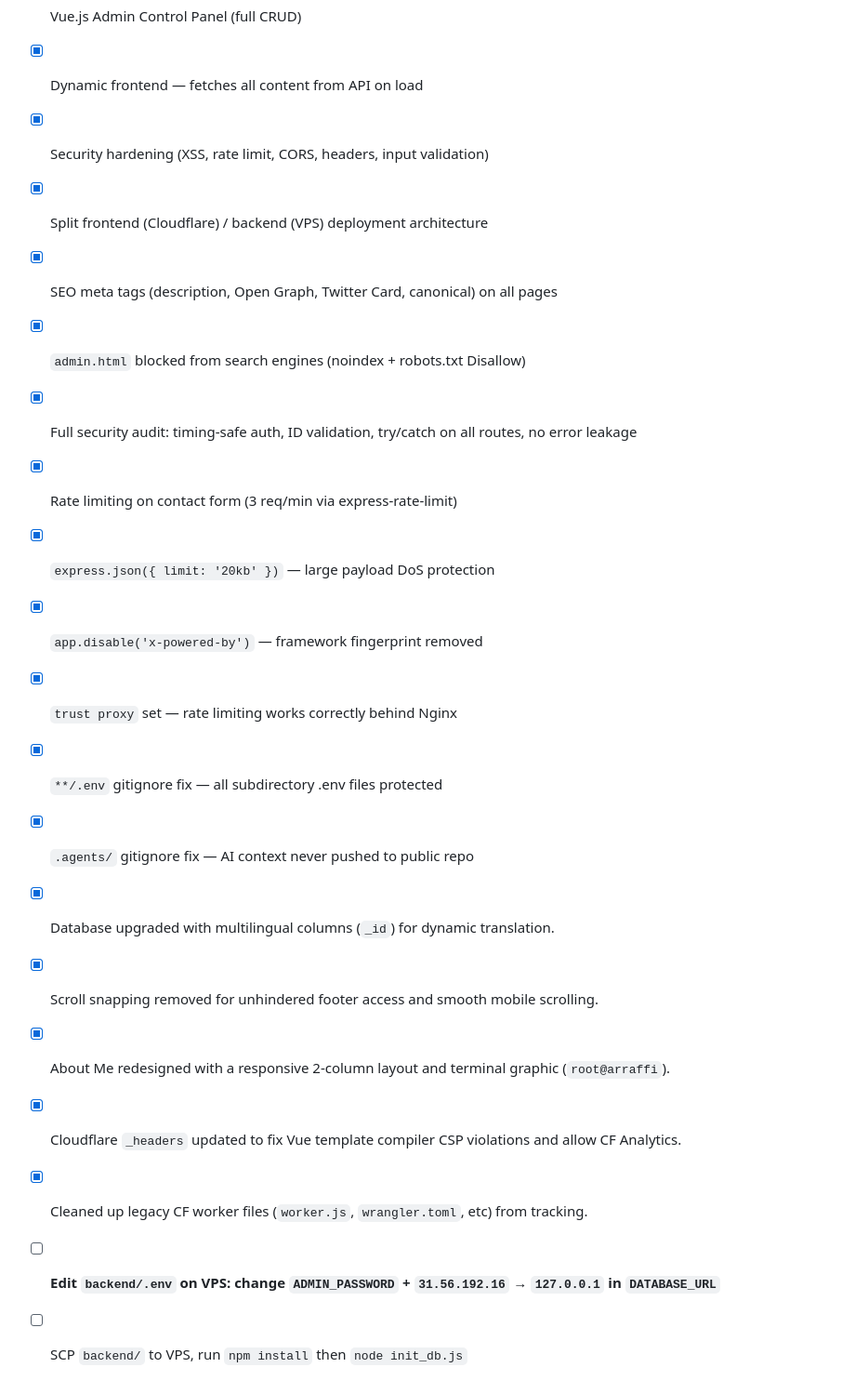
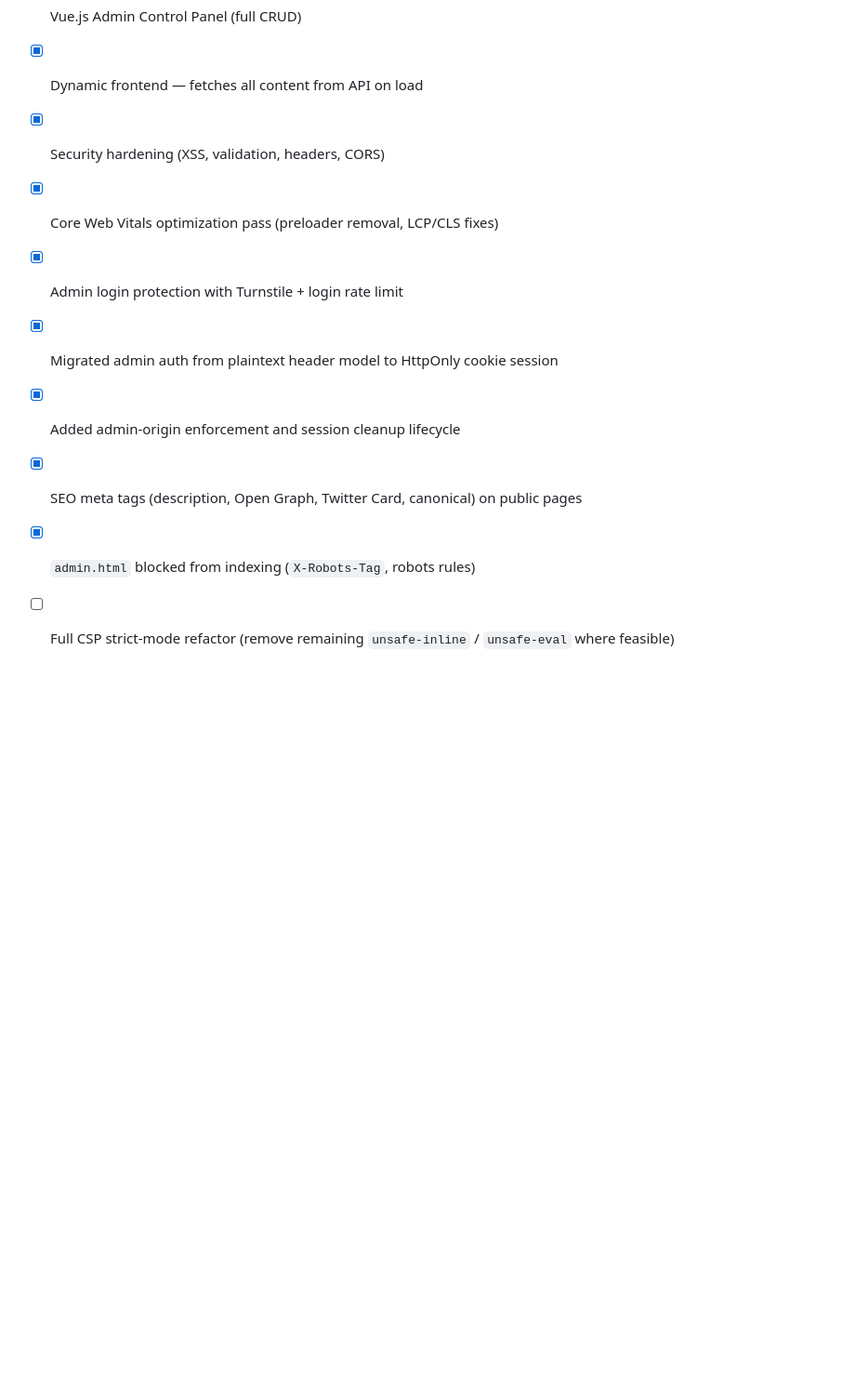
Before and after one commit to Konaimav2/portofolio, a Markdown page: PORTFOLIO.md, the part around one of its changes. Shown at 93% size. Drawn GitHub-style; blank space fills up the shorter version.

```diff
--- a/PORTFOLIO.md
+++ b/PORTFOLIO.md
@@ -261,21 +272,11 @@ The `.agent/` directory contains markdown instruction files for AI assistants wo
 - [x] MySQL database with projects, experience, messages tables
 - [x] Vue.js Admin Control Panel (full CRUD)
 - [x] Dynamic frontend — fetches all content from API on load
-- [x] Security hardening (XSS, rate limit, CORS, headers, input validation)
-- [x] Split frontend (Cloudflare) / backend (VPS) deployment architecture
-- [x] SEO meta tags (description, Open Graph, Twitter Card, canonical) on all pages
-- [x] `admin.html` blocked from search engines (noindex + robots.txt Disallow)
-- [x] Full security audit: timing-safe auth, ID validation, try/catch on all routes, no error leakage
-- [x] Rate limiting on contact form (3 req/min via express-rate-limit)
-- [x] `express.json({ limit: '20kb' })` — large payload DoS protection
-- [x] `app.disable('x-powered-by')` — framework fingerprint removed
-- [x] `trust proxy` set — rate limiting works correctly behind Nginx
-- [x] `**/.env` gitignore fix — all subdirectory .env files protected
-- [x] `.agents/` gitignore fix — AI context never pushed to public repo
-- [x] Database upgraded with multilingual columns (`_id`) for dynamic translation.
-- [x] Scroll snapping removed for unhindered footer access and smooth mobile scrolling.
-- [x] About Me redesigned with a responsive 2-column layout and terminal graphic (`root@arraffi`).
-- [x] Cloudflare `_headers` updated to fix Vue template compiler CSP violations and allow CF Analytics.
-- [x] Cleaned up legacy CF worker files (`worker.js`, `wrangler.toml`, etc) from tracking.
-- [ ] **Edit `backend/.env` on VPS: change `ADMIN_PASSWORD` + `31.56.192.16` → `127.0.0.1` in `DATABASE_URL`**
-- [ ] SCP `backend/` to VPS, run `npm install` then `node init_db.js`
+- [x] Security hardening (XSS, validation, headers, CORS)
+- [x] Core Web Vitals optimization pass (preloader removal, LCP/CLS fixes)
+- [x] Admin login protection with Turnstile + login rate limit
+- [x] Migrated admin auth from plaintext header model to HttpOnly cookie session
+- [x] Added admin-origin enforcement and session cleanup lifecycle
+- [x] SEO meta tags (description, Open Graph, Twitter Card, canonical) on public pages
+- [x] `admin.html` blocked from indexing (`X-Robots-Tag`, robots rules)
+- [ ] Full CSP strict-mode refactor (remove remaining `unsafe-inline` / `unsafe-eval` where feasible)
```
Also changed, not shown: other parts of PORTFOLIO.md (+44 -33 lines).
